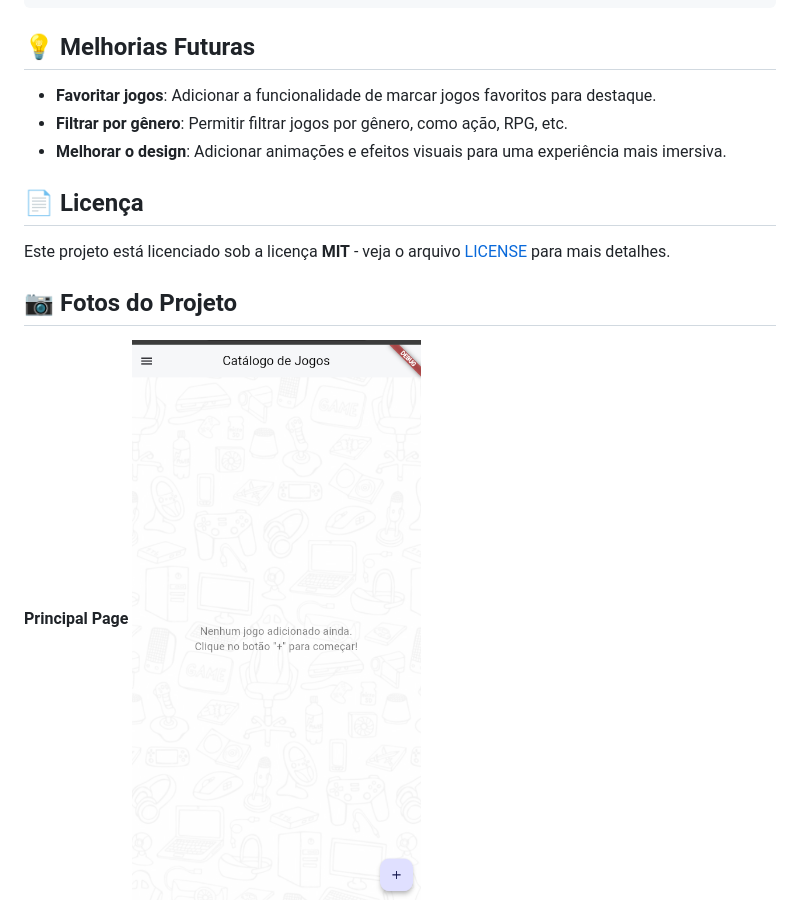
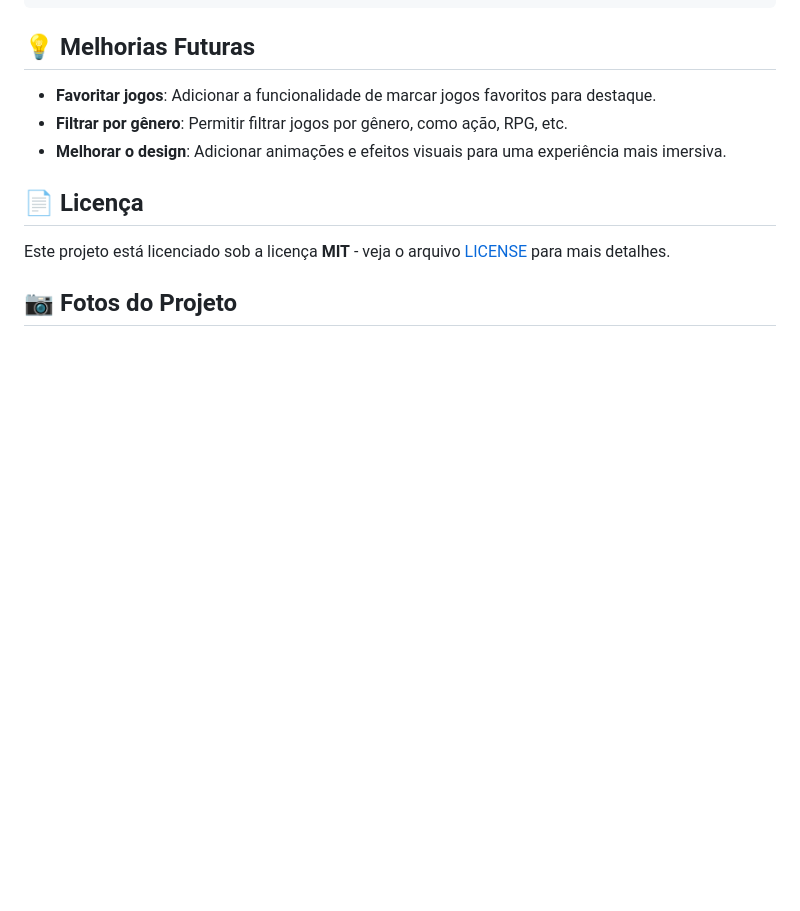
Before and after one commit to DavyFelix/game_catalog, a Markdown page: README.md, the part around one of its changes. GitHub-like rendering; blank space fills up the shorter version.

```diff
--- a/README.md
+++ b/README.md
@@ -82,6 +82,4 @@ RawAutocomplete<Map<String, dynamic>>(
 Este projeto está licenciado sob a licença **MIT** - veja o arquivo [LICENSE](LICENSE) para mais detalhes.
 
 ## 📷 Fotos do Projeto
-**Principal Page**
-![Screenshot do app](assets/images/trabalho%20pos/PrincipalPage.png)
 
```
Also changed, not shown: other parts of README.md (+13 -10 lines).
